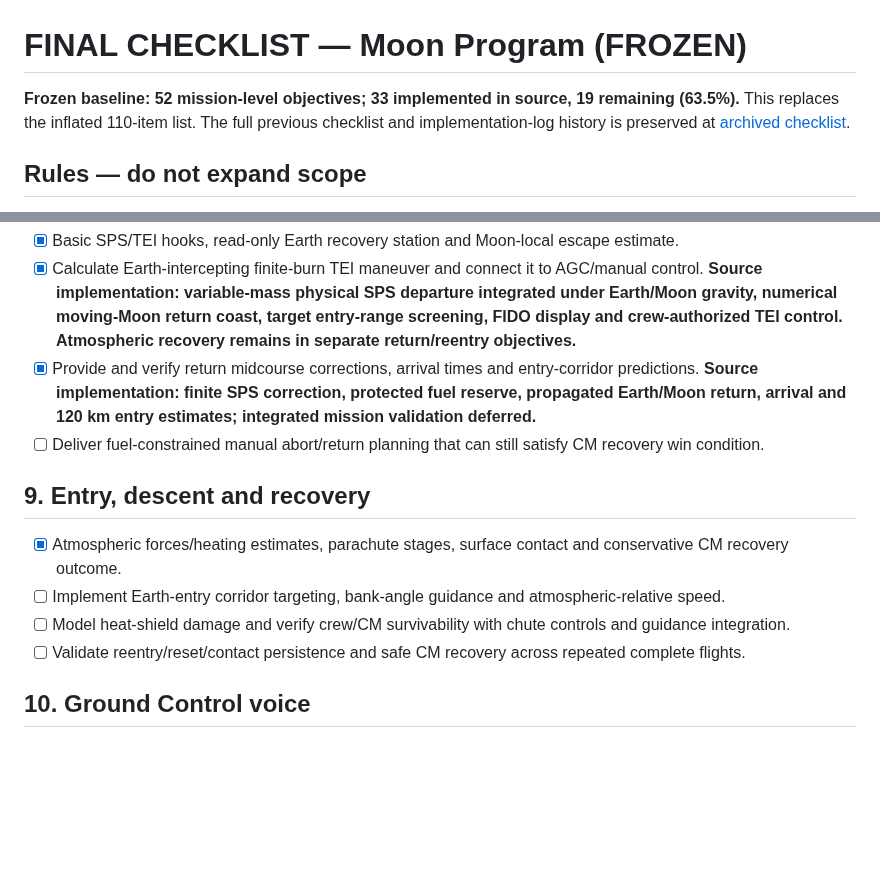
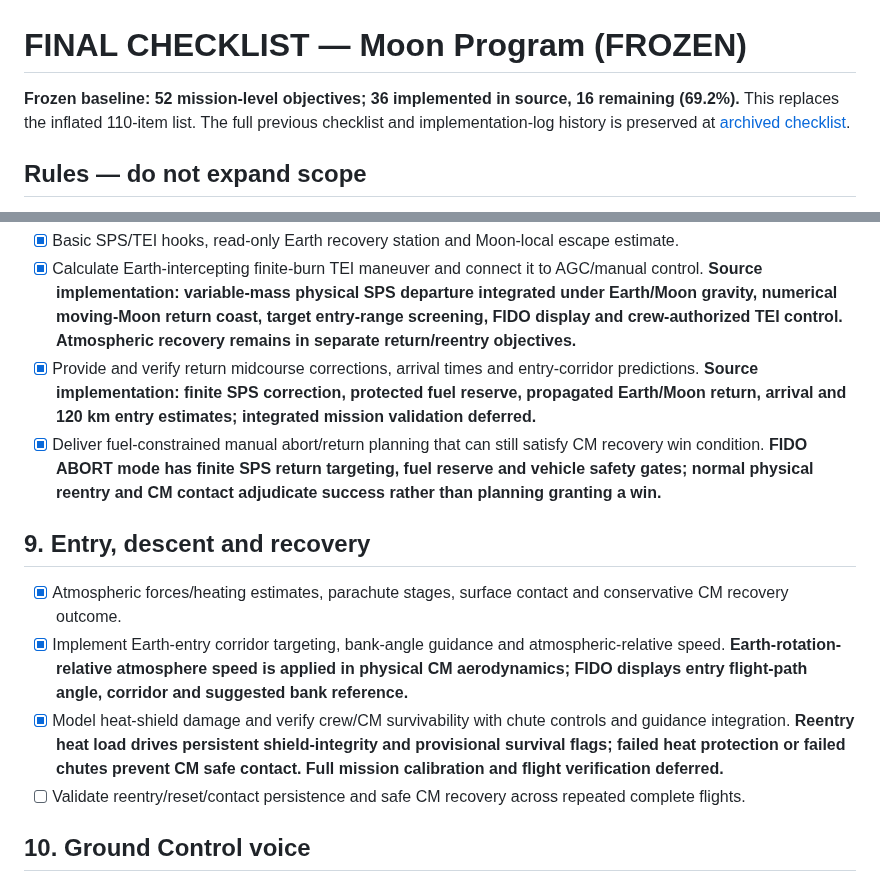
Before and after one commit to igexoresearch-wq/moonprogram, a Markdown page: FINAL_CHECKLIST.md, 2 parts joined by grey strips. Drawn GitHub-style; blank space fills up the shorter version.

Commit message:
Record three completed source features for abort return entry guidance and shield survival

```diff
--- a/FINAL_CHECKLIST.md
+++ b/FINAL_CHECKLIST.md
@@ -1,6 +1,6 @@
 # FINAL CHECKLIST — Moon Program (FROZEN)
 
-**Frozen baseline: 52 mission-level objectives; 33 implemented in source, 19 remaining (63.5%).** This replaces the inflated 110-item list. The full previous checklist and implementation-log history is preserved at [archived checklist](docs/FINAL_CHECKLIST_ARCHIVE_2026-11-03.md).
+**Frozen baseline: 52 mission-level objectives; 36 implemented in source, 16 remaining (69.2%).** This replaces the inflated 110-item list. The full previous checklist and implementation-log history is preserved at [archived checklist](docs/FINAL_CHECKLIST_ARCHIVE_2026-11-03.md).
 
 ## Rules — do not expand scope
 - **Fixed denominator: 52.** Do not add, split, or subdivide objectives, or change completion criteria without the user's explicit approval. Bug fixes, tests, safety guards, commit counts, and subtasks belong *inside* an existing objective, not as new checkboxes.
@@ -55,12 +55,12 @@
 - [x] Basic SPS/TEI hooks, read-only Earth recovery station and Moon-local escape estimate.
 - [x] Calculate Earth-intercepting finite-burn TEI maneuver and connect it to AGC/manual control. **Source implementation: variable-mass physical SPS departure integrated under Earth/Moon gravity, numerical moving-Moon return coast, target entry-range screening, FIDO display and crew-authorized TEI control. Atmospheric recovery remains in separate return/reentry objectives.**
 - [x] Provide and verify return midcourse corrections, arrival times and entry-corridor predictions. **Source implementation: finite SPS correction, protected fuel reserve, propagated Earth/Moon return, arrival and 120 km entry estimates; integrated mission validation deferred.**
-- [ ] Deliver fuel-constrained manual abort/return planning that can still satisfy CM recovery win condition.
+- [x] Deliver fuel-constrained manual abort/return planning that can still satisfy CM recovery win condition. **FIDO ABORT mode has finite SPS return targeting, fuel reserve and vehicle safety gates; normal physical reentry and CM contact adjudicate success rather than planning granting a win.**
 
 ## 9. Entry, descent and recovery
 - [x] Atmospheric forces/heating estimates, parachute stages, surface contact and conservative CM recovery outcome.
-- [ ] Implement Earth-entry corridor targeting, bank-angle guidance and atmospheric-relative speed.
-- [ ] Model heat-shield damage and verify crew/CM survivability with chute controls and guidance integration.
+- [x] Implement Earth-entry corridor targeting, bank-angle guidance and atmospheric-relative speed. **Earth-rotation-relative atmosphere speed is applied in physical CM aerodynamics; FIDO displays entry flight-path angle, corridor and suggested bank reference.**
+- [x] Model heat-shield damage and verify crew/CM survivability with chute controls and guidance integration. **Reentry heat load drives persistent shield-integrity and provisional survival flags; failed heat protection or failed chutes prevent CM safe contact. Full mission calibration and flight verification deferred.**
 - [ ] Validate reentry/reset/contact persistence and safe CM recovery across repeated complete flights.
 
 ## 10. Ground Control voice
```
